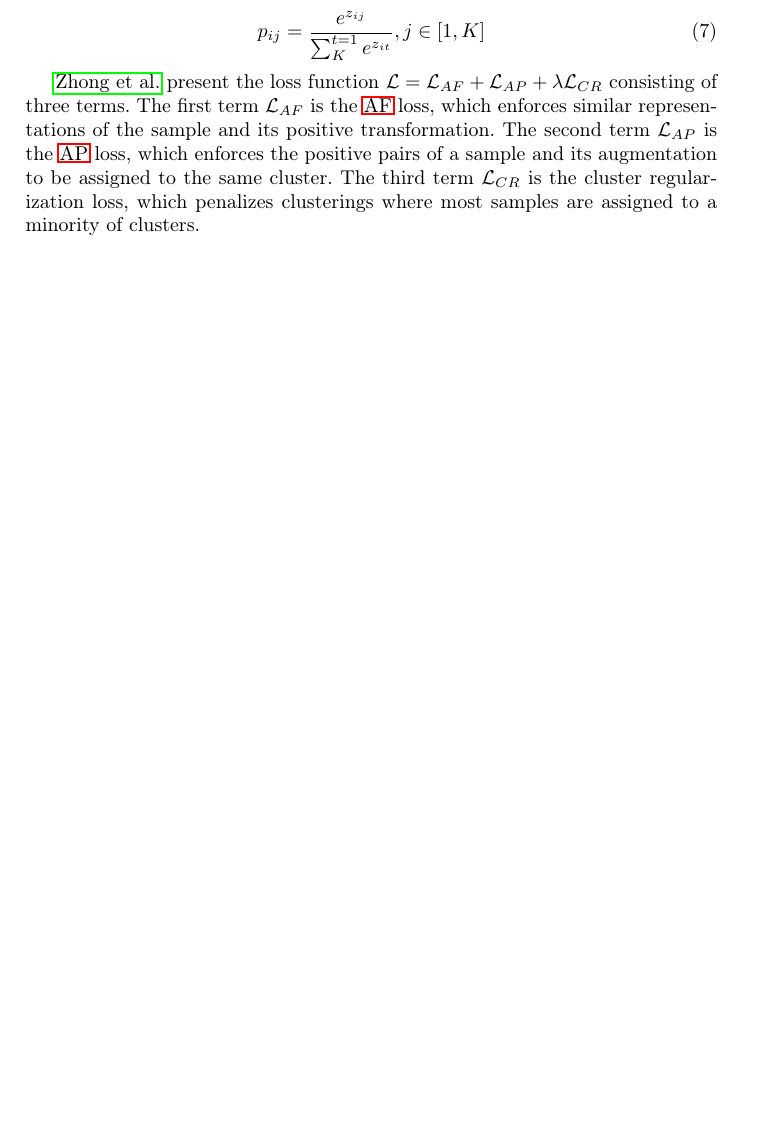
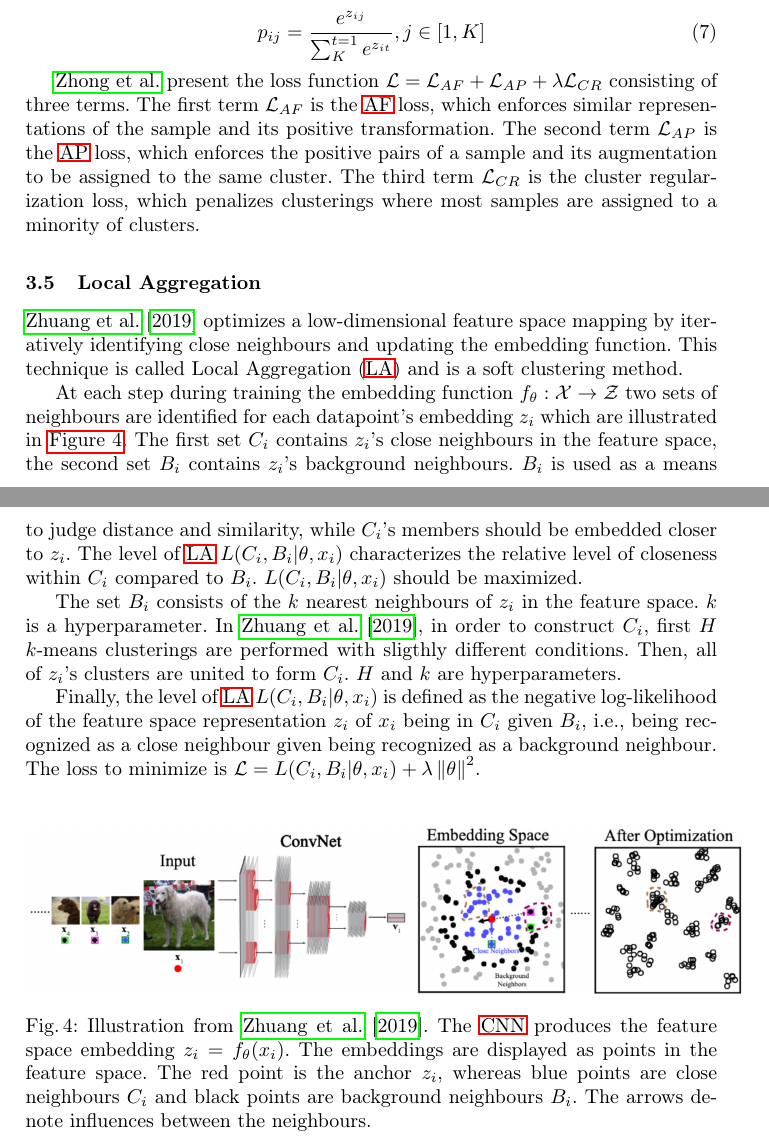
Before and after one commit to KlaraGtknst/master-seminar-ies, a LaTeX thesis (main.tex, which reads sections/main_part/negative_sampling_techniques/local_aggregation.tex): part of page 6 of 7 before the commit and two parts of pages 6 and 7 of 9 after it, the two joined at a grey line, cut so that both start at the same text, the shorter picture padded with empty space. Compiled offline with pdfLaTeX.

Commit message:
feat: Add Local Aggregation loss function

```diff
--- /dev/null
+++ b/sections/main_part/negative_sampling_techniques/local_aggregation.tex
@@ -0,0 +1,41 @@
+\subsection{Local Aggregation}\label{subsec:local_aggregation}
+
+\citet{local_aggr_2019} optimizes a low-dimensional feature space mapping by
+iteratively identifying close neighbours and updating the embedding function.
+This technique is called \ac{la} and is a soft clustering method.
+
+At each step during training the embedding function $f_\theta: \mathcal{X} \rightarrow \mathcal{Z}$
+two sets of neighbours are identified for each datapoint's embedding $z_i$
+which are illustrated in \autoref{fig:la_bi_ci}.
+The first set $C_i$ contains $z_i$'s close neighbours in the feature space,
+the second set $B_i$ contains $z_i$'s background neighbours.
+$B_i$ is used as a means to judge distance and similarity,
+while $C_i$'s members should be embedded closer to $z_i$.
+The level of \ac{la} $L(C_i,B_i | \theta, x_i)$
+characterizes the relative level of closeness within $C_i$ compared to $B_i$.
+$L(C_i,B_i | \theta, x_i)$ should be maximized.
+
+The set $B_i$ consists of the $k$ nearest neighbours of $z_i$ in the feature space.
+$k$ is a hyperparameter.
+In \citet{local_aggr_2019}, in order to construct $C_i$,
+first $H$ $k$-means clusterings are performed with sligthly different conditions.
+Then, all of $z_i$'s clusters are united to form $C_i$.
+$H$ and $k$ are hyperparameters.
+
+Finally, the level of \ac{la} $L(C_i,B_i | \theta, x_i)$ is defined as the negative log-likelihood
+of the feature space representation $z_i$ of $x_i$ being in $C_i$ given $B_i$,
+i.e., being recognized as a close neighbour given being recognized as a background neighbour.
+The loss to minimize is $\mathcal{L} = L(C_i,B_i | \theta, x_i) + \lambda \left\| \theta \right\|^2$.
+
+\begin{figure}[h] % h = here, t = top, b = bottom, p = page of floats
+    \centering
+    \includegraphics[width=360pt]{images/la_neighbourhoods.png}
+    \caption{Illustration from \citet{local_aggr_2019}.
+    The \ac{cnn} produces the feature space embedding $z_i = f_\theta(x_i)$.
+    The embeddings are displayed as points in the feature space.
+    The red point is the anchor $z_i$,
+    whereas blue points are close neighbours $C_i$ and
+    black points are background neighbours $B_i$.
+    The arrows denote influences between the neighbours.}
+    \label{fig:la_bi_ci}
+\end{figure}
```
Also changed, not shown: acronyms.tex (+1 -0 lines), main.tex (+3 -0 lines), references.bib (+8 -0 lines), sections/main_part/instance_recognition.tex (+6 -3 lines), images/la_neighbourhoods.png (added).
